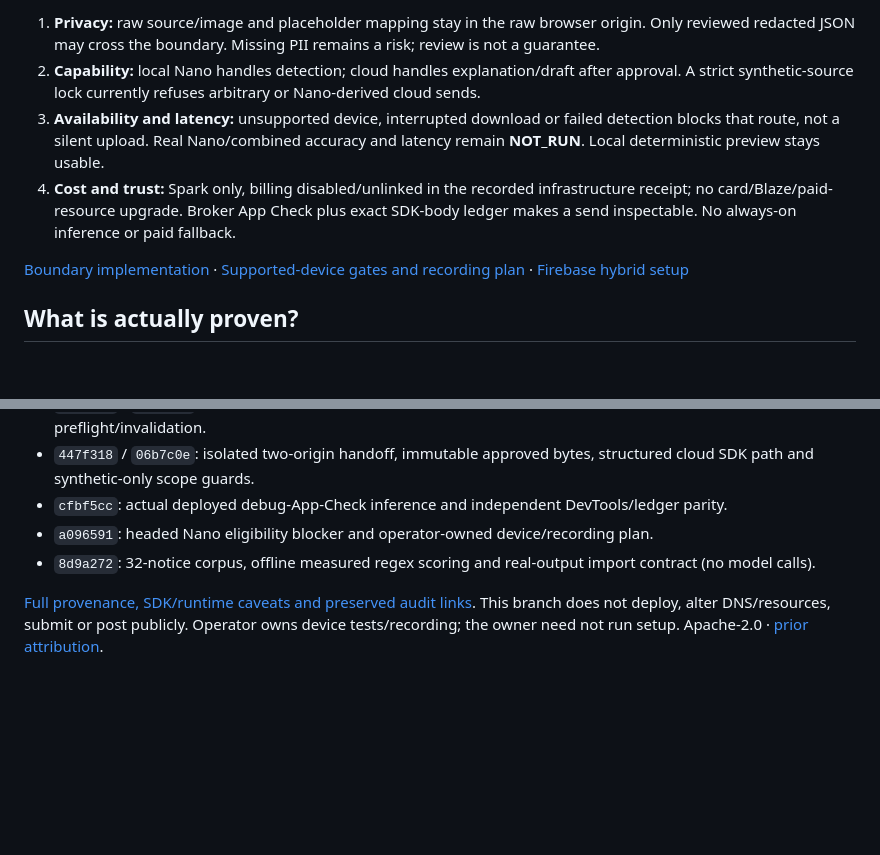
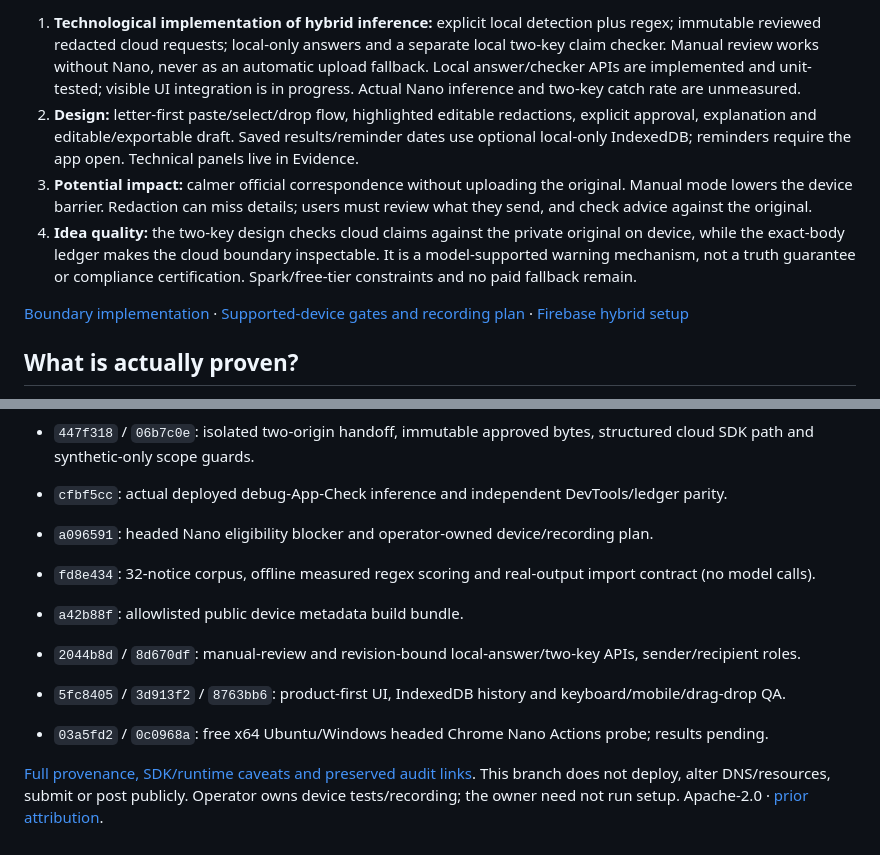
Before and after one commit to Mizzen-Studios/safe-to-send, a Markdown page: README.md, 2 parts joined by grey strips. GitHub-like rendering; blank space fills up the shorter version.

```diff
--- a/README.md
+++ b/README.md
@@ -29,8 +35,8 @@ Firebase AI Logic (`firebase/ai`) is the runtime: an explicit **ONLY_ON_DEVICE**
 
-1. **Privacy:** raw source/image and placeholder mapping stay in the raw browser origin. Only reviewed redacted JSON may cross the boundary. Missing PII remains a risk; review is not a guarantee.
-2. **Capability:** local Nano handles detection; cloud handles explanation/draft after approval. A strict synthetic-source lock currently refuses arbitrary or Nano-derived cloud sends.
-3. **Availability and latency:** unsupported device, interrupted download or failed detection blocks that route, not a silent upload. Real Nano/combined accuracy and latency remain **NOT_RUN**. Local deterministic preview stays usable.
-4. **Cost and trust:** Spark only, billing disabled/unlinked in the recorded infrastructure receipt; no card/Blaze/paid-resource upgrade. Broker App Check plus exact SDK-body ledger makes a send inspectable. No always-on inference or paid fallback.
+1. **Technological implementation of hybrid inference:** explicit local detection plus regex; immutable reviewed redacted cloud requests; local-only answers and a separate local two-key claim checker. Manual review works without Nano, never as an automatic upload fallback. Local answer/checker APIs are implemented and unit-tested; visible UI integration is in progress. Actual Nano inference and two-key catch rate are unmeasured.
+2. **Design:** letter-first paste/select/drop flow, highlighted editable redactions, explicit approval, explanation and editable/exportable draft. Saved results/reminder dates use optional local-only IndexedDB; reminders require the app open. Technical panels live in Evidence.
+3. **Potential impact:** calmer official correspondence without uploading the original. Manual mode lowers the device barrier. Redaction can miss details; users must review what they send, and check advice against the original.
+4. **Idea quality:** the two-key design checks cloud claims against the private original on device, while the exact-body ledger makes the cloud boundary inspectable. It is a model-supported warning mechanism, not a truth guarantee or compliance certification. Spark/free-tier constraints and no paid fallback remain.
 
 [Boundary implementation](docs/CLOUD_HANDOFF.md) · [Supported-device gates and recording plan](docs/DEVICE_TESTING_AND_RECORDING.md) · [Firebase hybrid setup](https://firebase.google.com/docs/ai-logic/hybrid/web/get-started)
 
@@ -60,6 +66,11 @@ Factual post-start milestones (12 November):
 - `447f318` / `06b7c0e`: isolated two-origin handoff, immutable approved bytes, structured cloud SDK path and synthetic-only scope guards.
 - `cfbf5cc`: actual deployed debug-App-Check inference and independent DevTools/ledger parity.
 - `a096591`: headed Nano eligibility blocker and operator-owned device/recording plan.
-- `8d9a272`: 32-notice corpus, offline measured regex scoring and real-output import contract (no model calls).
+- `fd8e434`: 32-notice corpus, offline measured regex scoring and real-output import contract (no model calls).
+
+- `a42b88f`: allowlisted public device metadata build bundle.
+- `2044b8d` / `8d670df`: manual-review and revision-bound local-answer/two-key APIs, sender/recipient roles.
+- `5fc8405` / `3d913f2` / `8763bb6`: product-first UI, IndexedDB history and keyboard/mobile/drag-drop QA.
+- `03a5fd2` / `0c0968a`: free x64 Ubuntu/Windows headed Chrome Nano Actions probe; results pending.
 
 [Full provenance, SDK/runtime caveats and preserved audit links](docs/EVALUATION.md#existing-audit-trail-preserved-from-baseline-a096591). This branch does not deploy, alter DNS/resources, submit or post publicly. Operator owns device tests/recording; the owner need not run setup. Apache-2.0 · [prior attribution](NOTICE).
```
Also changed, not shown: other parts of README.md (+11 -5 lines), docs/media/product-preview.gif (added), 2 other files.
